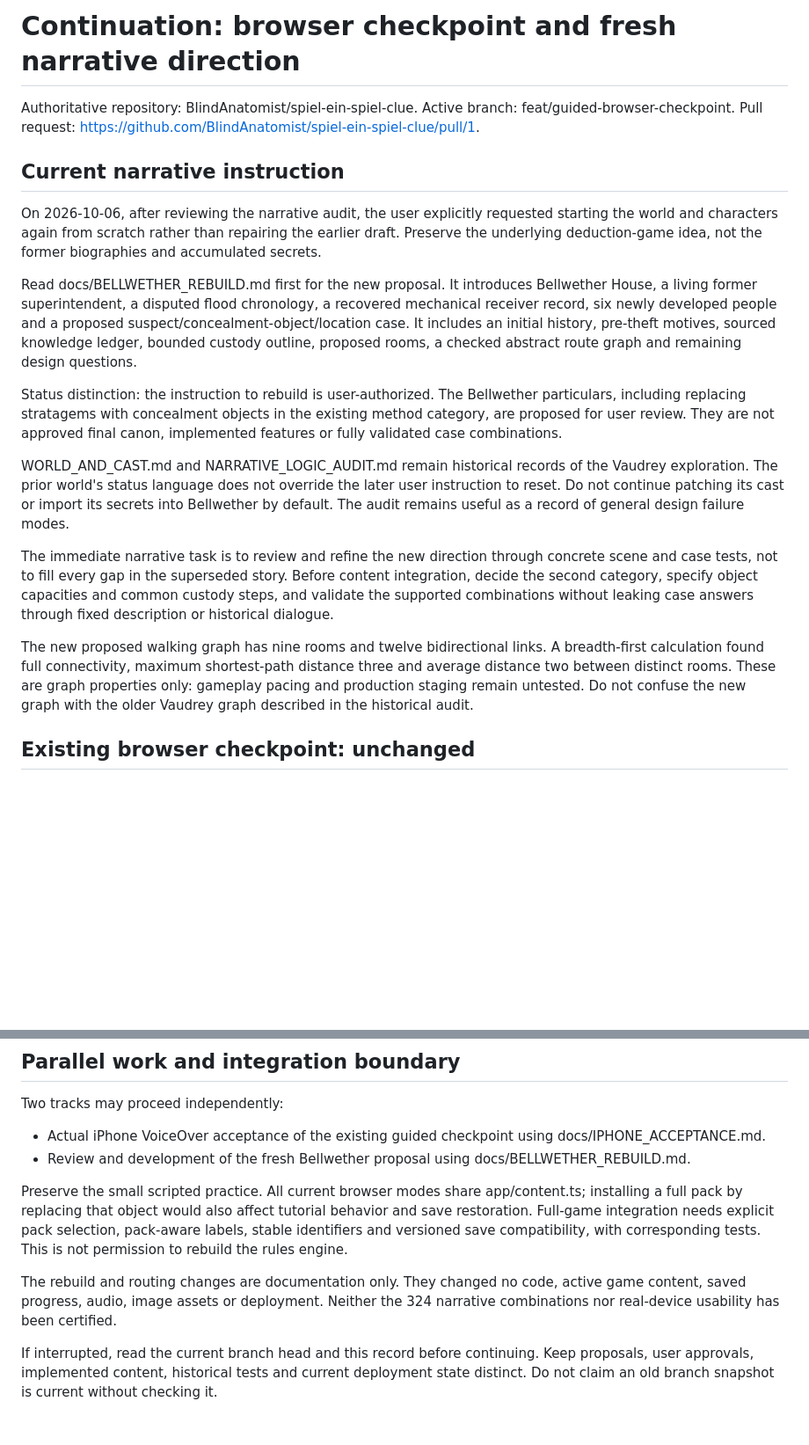
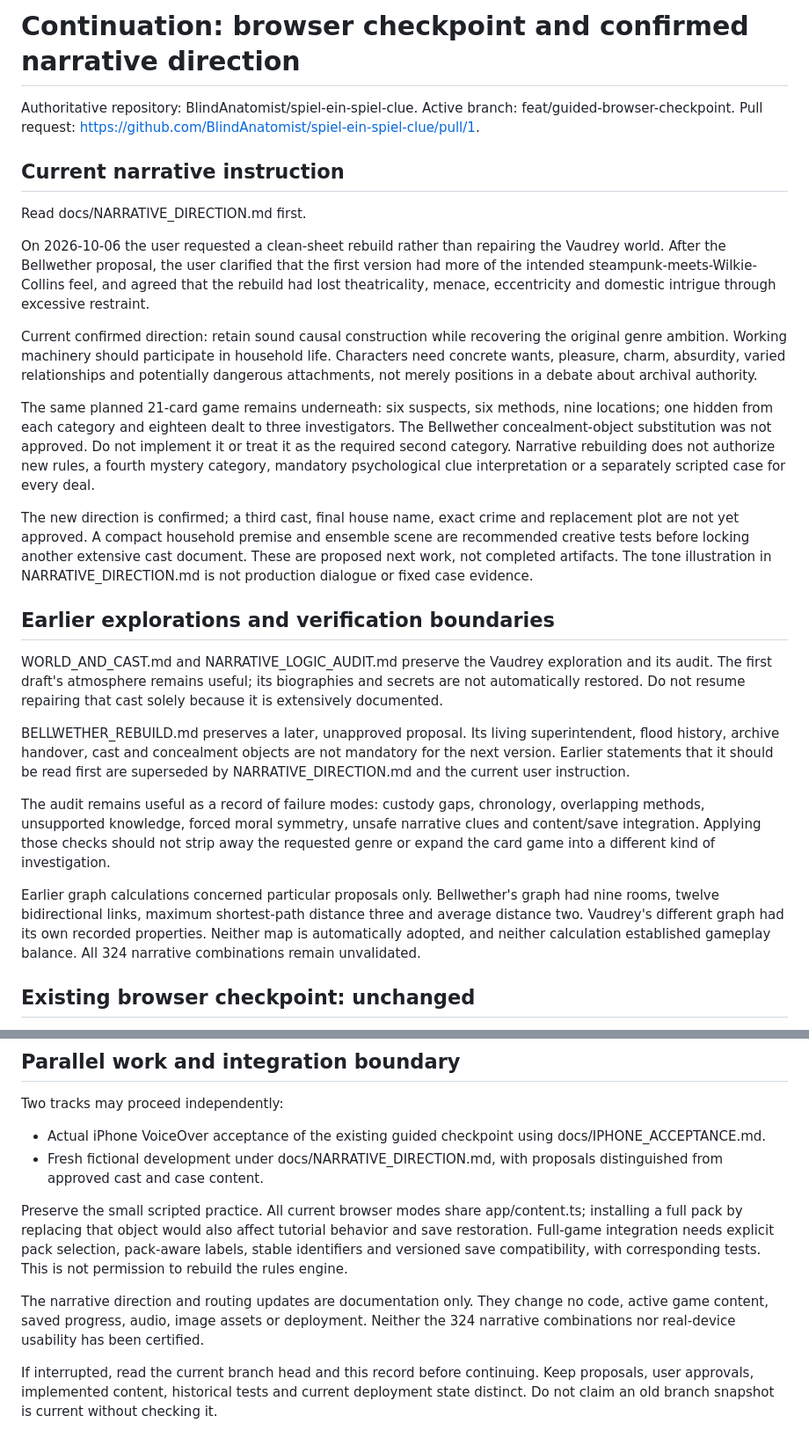
Before and after one commit to BlindAnatomist/spiel-ein-spiel-clue, a Markdown page: docs/CONTINUATION.md, 2 parts joined by grey strips. Shown at 88% size. GitHub-like rendering; blank space fills up the shorter version.

Commit message:
Record user-confirmed tonal correction and preserve original game scope

```diff
--- a/docs/CONTINUATION.md
+++ b/docs/CONTINUATION.md
@@ -1,4 +1,4 @@
-# Continuation: browser checkpoint and fresh narrative direction
+# Continuation: browser checkpoint and confirmed narrative direction
 
 Authoritative repository: BlindAnatomist/spiel-ein-spiel-clue.
 Active branch: feat/guided-browser-checkpoint.
@@ -6,17 +6,25 @@ Pull request: https://github.com/BlindAnatomist/spiel-ein-spiel-clue/pull/1.
 
 ## Current narrative instruction
 
-On 2026-10-06, after reviewing the narrative audit, the user explicitly requested starting the world and characters again from scratch rather than repairing the earlier draft. Preserve the underlying deduction-game idea, not the former biographies and accumulated secrets.
+Read docs/NARRATIVE_DIRECTION.md first.
 
-Read docs/BELLWETHER_REBUILD.md first for the new proposal. It introduces Bellwether House, a living former superintendent, a disputed flood chronology, a recovered mechanical receiver record, six newly developed people and a proposed suspect/concealment-object/location case. It includes an initial history, pre-theft motives, sourced knowledge ledger, bounded custody outline, proposed rooms, a checked abstract route graph and remaining design questions.
+On 2026-10-06 the user requested a clean-sheet rebuild rather than repairing the Vaudrey world. After the Bellwether proposal, the user clarified that the first version had more of the intended steampunk-meets-Wilkie-Collins feel, and agreed that the rebuild had lost theatricality, menace, eccentricity and domestic intrigue through excessive restraint.
 
-Status distinction: the instruction to rebuild is user-authorized. The Bellwether particulars, including replacing stratagems with concealment objects in the existing method category, are proposed for user review. They are not approved final canon, implemented features or fully validated case combinations.
+Current confirmed direction: retain sound causal construction while recovering the original genre ambition. Working machinery should participate in household life. Characters need concrete wants, pleasure, charm, absurdity, varied relationships and potentially dangerous attachments, not merely positions in a debate about archival authority.
 
-WORLD_AND_CAST.md and NARRATIVE_LOGIC_AUDIT.md remain historical records of the Vaudrey exploration. The prior world's status language does not override the later user instruction to reset. Do not continue patching its cast or import its secrets into Bellwether by default. The audit remains useful as a record of general design failure modes.
+The same planned 21-card game remains underneath: six suspects, six methods, nine locations; one hidden from each category and eighteen dealt to three investigators. The Bellwether concealment-object substitution was not approved. Do not implement it or treat it as the required second category. Narrative rebuilding does not authorize new rules, a fourth mystery category, mandatory psychological clue interpretation or a separately scripted case for every deal.
 
-The immediate narrative task is to review and refine the new direction through concrete scene and case tests, not to fill every gap in the superseded story. Before content integration, decide the second category, specify object capacities and common custody steps, and validate the supported combinations without leaking case answers through fixed description or historical dialogue.
+The new direction is confirmed; a third cast, final house name, exact crime and replacement plot are not yet approved. A compact household premise and ensemble scene are recommended creative tests before locking another extensive cast document. These are proposed next work, not completed artifacts. The tone illustration in NARRATIVE_DIRECTION.md is not production dialogue or fixed case evidence.
 
-The new proposed walking graph has nine rooms and twelve bidirectional links. A breadth-first calculation found full connectivity, maximum shortest-path distance three and average distance two between distinct rooms. These are graph properties only: gameplay pacing and production staging remain untested. Do not confuse the new graph with the older Vaudrey graph described in the historical audit.
+## Earlier explorations and verification boundaries
+
+WORLD_AND_CAST.md and NARRATIVE_LOGIC_AUDIT.md preserve the Vaudrey exploration and its audit. The first draft's atmosphere remains useful; its biographies and secrets are not automatically restored. Do not resume repairing that cast solely because it is extensively documented.
+
+BELLWETHER_REBUILD.md preserves a later, unapproved proposal. Its living superintendent, flood history, archive handover, cast and concealment objects are not mandatory for the next version. Earlier statements that it should be read first are superseded by NARRATIVE_DIRECTION.md and the current user instruction.
+
+The audit remains useful as a record of failure modes: custody gaps, chronology, overlapping methods, unsupported knowledge, forced moral symmetry, unsafe narrative clues and content/save integration. Applying those checks should not strip away the requested genre or expand the card game into a different kind of investigation.
+
+Earlier graph calculations concerned particular proposals only. Bellwether's graph had nine rooms, twelve bidirectional links, maximum shortest-path distance three and average distance two. Vaudrey's different graph had its own recorded properties. Neither map is automatically adopted, and neither calculation established gameplay balance. All 324 narrative combinations remain unvalidated.
 
 ## Existing browser checkpoint: unchanged
 
@@ -36,10 +44,10 @@ Historical publication identifiers are in docs/CHECKPOINT_2.md and PR 1. This na
 
 Two tracks may proceed independently:
 - Actual iPhone VoiceOver acceptance of the existing guided checkpoint using docs/IPHONE_ACCEPTANCE.md.
-- Review and development of the fresh Bellwether proposal using docs/BELLWETHER_REBUILD.md.
+- Fresh fictional development under docs/NARRATIVE_DIRECTION.md, with proposals distinguished from approved cast and case content.
 
 Preserve the small scripted practice. All current browser modes share app/content.ts; installing a full pack by replacing that object would also affect tutorial behavior and save restoration. Full-game integration needs explicit pack selection, pack-aware labels, stable identifiers and versioned save compatibility, with corresponding tests. This is not permission to rebuild the rules engine.
 
-The rebuild and routing changes are documentation only. They changed no code, active game content, saved progress, audio, image assets or deployment. Neither the 324 narrative combinations nor real-device usability has been certified.
+The narrative direction and routing updates are documentation only. They change no code, active game content, saved progress, audio, image assets or deployment. Neither the 324 narrative combinations nor real-device usability has been certified.
 
 If interrupted, read the current branch head and this record before continuing. Keep proposals, user approvals, implemented content, historical tests and current deployment state distinct. Do not claim an old branch snapshot is current without checking it.
```
